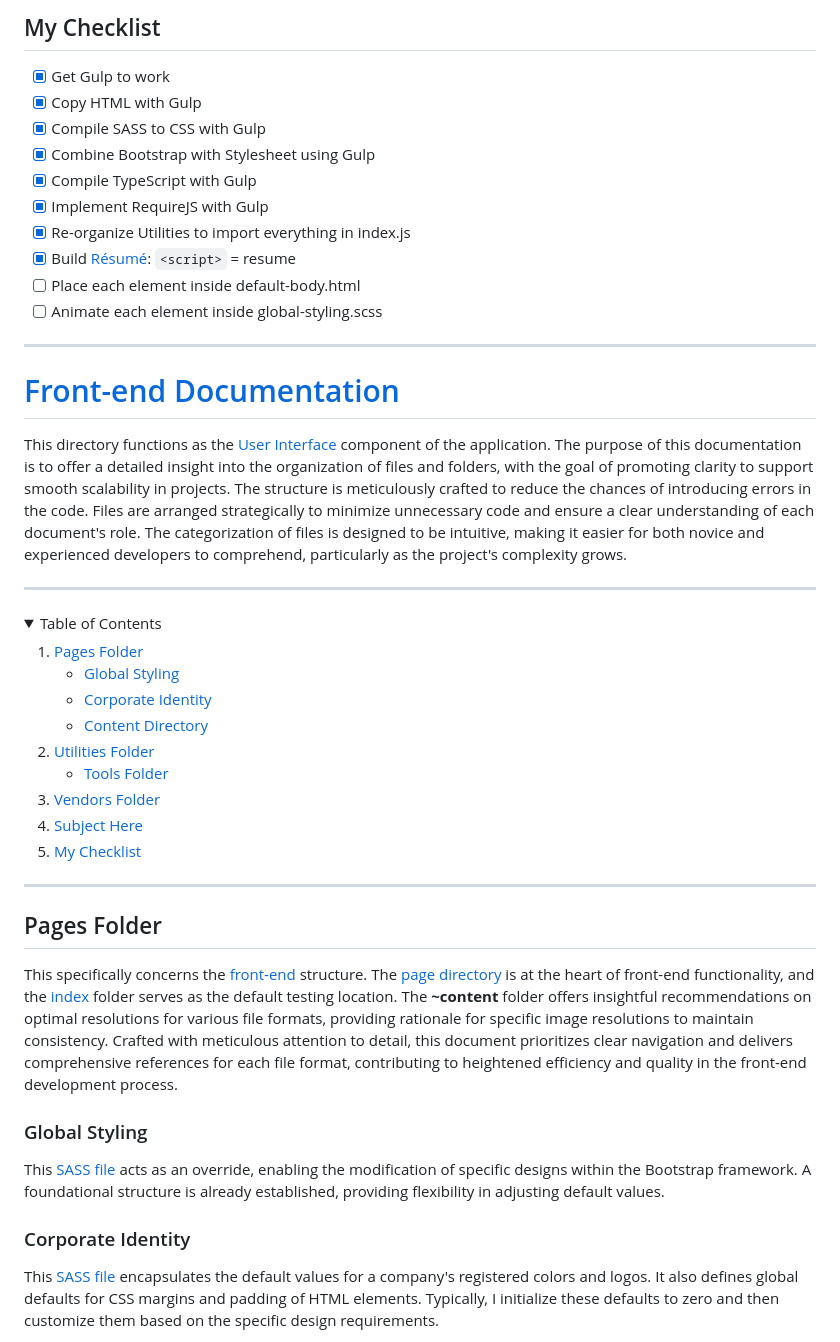
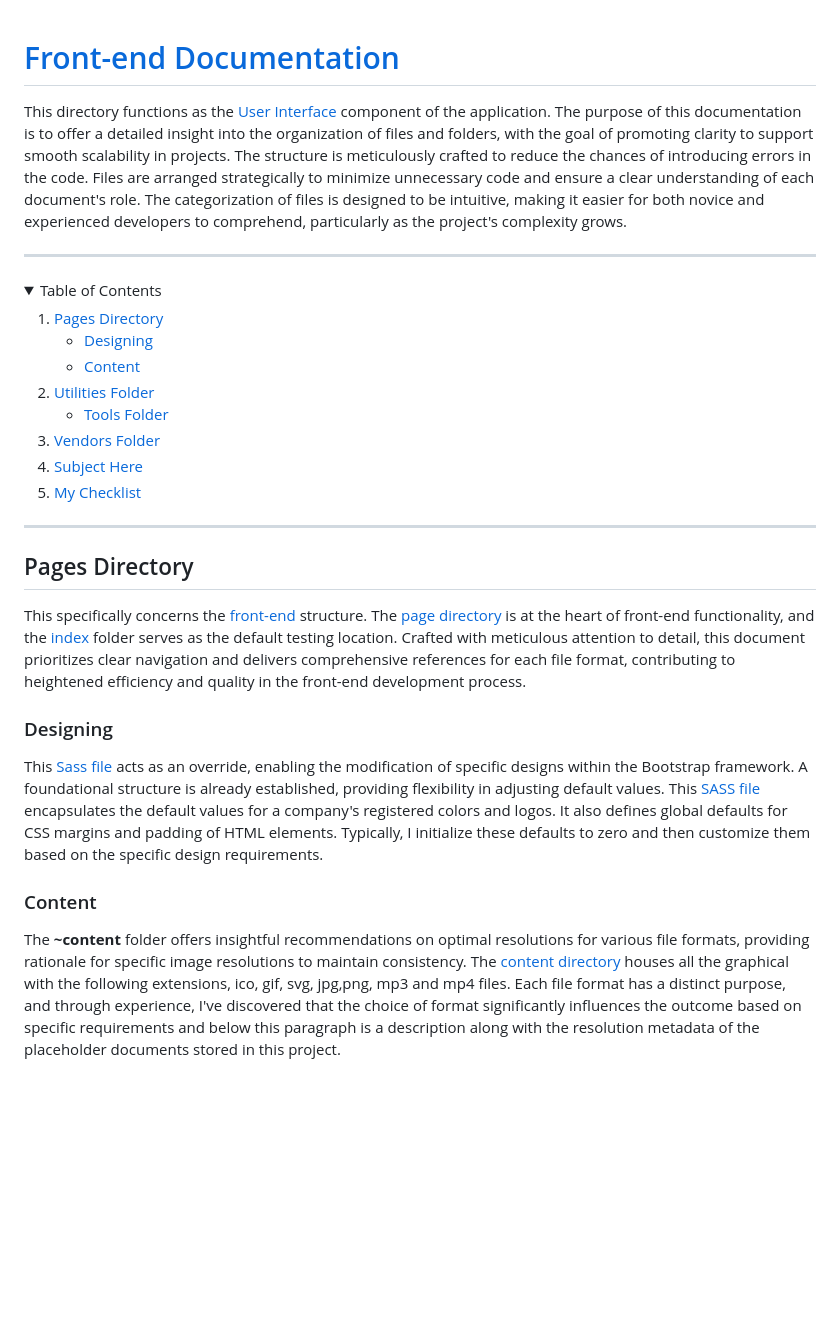
Before and after one commit to TertiusRoach/development-portfolio_2.00, a Markdown page: src/front-end/README.md, the part around the change printed below. GitHub-like rendering; folded sections open; blank space fills up the shorter version.

Commit message:
Reworded Documentation

```diff
--- a/src/front-end/README.md
+++ b/src/front-end/README.md
@@ -1,18 +1,3 @@
-## My Checklist
-
-- [x] Get Gulp to work
-- [x] Copy HTML with Gulp
-- [x] Compile SASS to CSS with Gulp
-- [x] Combine Bootstrap with Stylesheet using Gulp
-- [x] Compile TypeScript with Gulp
-- [x] Implement RequireJS with Gulp
-- [x] Re-organize Utilities to import everything in index.js
-- [x] Build [Résumé](https://www.youtube.com/watch?v=sQoiM7i5Nqc&list=PLejxfgwRYhwC0ffw3dtP-p-lKD2mYkD2r&index=1&t=128s): `<script>` = resume
-- [ ] Place each element inside default-body.html
-- [ ] Animate each element inside global-styling.scss
-
----
-
 # [Front-end Documentation](https://github.com/TertiusRoach/development-portfolio_2.00)
 
 This directory functions as the [User Interface](https://en.wikipedia.org/wiki/User_interface) component of the application. The purpose of this documentation is to offer a detailed insight into the organization of files and folders, with the goal of promoting clarity to support smooth scalability in projects. The structure is meticulously crafted to reduce the chances of introducing errors in the code. Files are arranged strategically to minimize unnecessary code and ensure a clear understanding of each document's role. The categorization of files is designed to be intuitive, making it easier for both novice and experienced developers to comprehend, particularly as the project's complexity grows.
@@ -23,16 +8,13 @@ This directory functions as the [User Interface](https://en.wikipedia.org/wiki/U
   <summary>Table of Contents</summary>
     <ol>
         <li>
-            <a href="#pages-folder">Pages Folder</a>
+            <a href="#pages-directory">Pages Directory</a>
             <ul>
                 <li>
-                    <a href="#global-styling">Global Styling</a>
+                    <a href="#designing">Designing</a>
                 </li>
                 <li>
-                    <a href="#corporate-identity">Corporate Identity</a>
-                </li>
-                <li>
-                    <a href="#content-directory">Content Directory</a>
+                    <a href="#content">Content</a>
                 </li>
             </ul>
         </li>
@@ -58,15 +40,15 @@ This directory functions as the [User Interface](https://en.wikipedia.org/wiki/U
 
 ---
 
-## Pages Folder
+## Pages Directory
 
-This specifically concerns the [front-end](https://github.com/TertiusRoach/development-portfolio_2.00/tree/main/src/front-end) structure. The [page directory](https://github.com/TertiusRoach/development-portfolio_2.00/tree/main/src/front-end/pages) is at the heart of front-end functionality, and the [index](https://github.com/TertiusRoach/development-portfolio_2.00/tree/main/src/front-end/pages/index) folder serves as the default testing location. The **~content** folder offers insightful recommendations on optimal resolutions for various file formats, providing rationale for specific image resolutions to maintain consistency. Crafted with meticulous attention to detail, this document prioritizes clear navigation and delivers comprehensive references for each file format, contributing to heightened efficiency and quality in the front-end development process.
+This specifically concerns the [front-end](https://github.com/TertiusRoach/development-portfolio_2.00/tree/main/src/front-end) structure. The [page directory](https://github.com/TertiusRoach/development-portfolio_2.00/tree/main/src/front-end/pages) is at the heart of front-end functionality, and the [index](https://github.com/TertiusRoach/development-portfolio_2.00/tree/main/src/front-end/pages/index) folder serves as the default testing location. Crafted with meticulous attention to detail, this document prioritizes clear navigation and delivers comprehensive references for each file format, contributing to heightened efficiency and quality in the front-end development process.
 
-### Global Styling
+### Designing
 
-This [SASS file](https://github.com/TertiusRoach/development-portfolio_2.00/blob/main/src/front-end/pages/global-styling.scss) acts as an override, enabling the modification of specific designs within the Bootstrap framework. A foundational structure is already established, providing flexibility in adjusting default values.
+This [Sass file](https://github.com/TertiusRoach/development-portfolio_2.00/blob/main/src/front-end/pages/override-bootstrap.scss) acts as an override, enabling the modification of specific designs within the Bootstrap framework. A foundational structure is already established, providing flexibility in adjusting default values. This [SASS file](https://github.com/TertiusRoach/development-portfolio_2.00/blob/main/src/front-end/pages/index/index.scss) encapsulates the default values for a company's registered colors and logos. It also defines global defaults for CSS margins and padding of HTML elements. Typically, I initialize these defaults to zero and then customize them based on the specific design requirements.
 
-### Corporate Identity
+### Content
 
-This [SASS file](https://github.com/TertiusRoach/development-portfolio_2.00/blob/main/src/front-end/pages/corporate-identity.scss) encapsulates the default values for a company's registered colors and logos. It also defines global defaults for CSS margins and padding of HTML elements. Typically, I initialize these defaults to zero and then customize them based on the specific design requirements.
+The **~content** folder offers insightful recommendations on optimal resolutions for various file formats, providing rationale for specific image resolutions to maintain consistency. The [content directory](https://github.com/TertiusRoach/development-portfolio_2.00/tree/main/src/front-end/pages/index/~content) houses all the graphical with the following extensions, ico, gif, svg, jpg,png, mp3 and mp4 files. Each file format has a distinct purpose, and through experience, I've discovered that the choice of format significantly influences the outcome based on specific requirements and below this paragraph is a description along with the resolution metadata of the placeholder documents stored in this project.
 
```
Also changed, not shown: other parts of src/front-end/README.md (+27 -20 lines).
